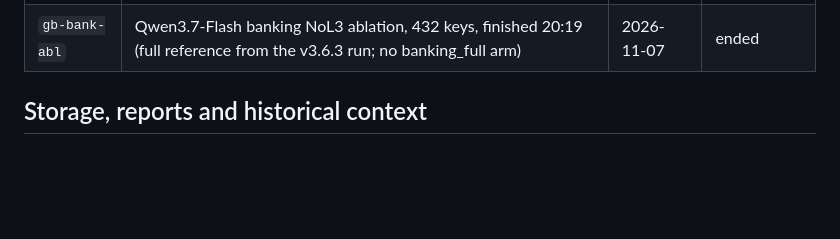
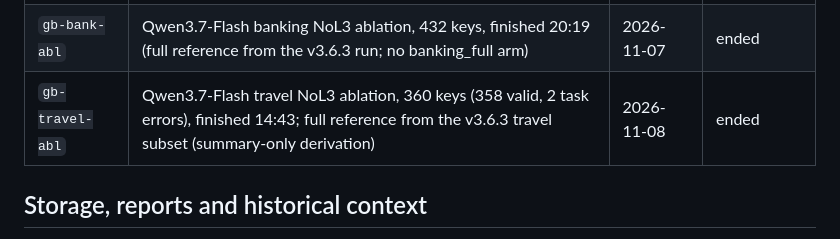
Before and after one commit to Walker-luo/DSCG, a Markdown page: AGENTS.md, the part around the change. Rendered like a GitHub page; blank space fills up the shorter version.

Commit message:
docs: travel NoL3 消融完成（gb-travel-abl 结束）

```diff
--- a/AGENTS.md
+++ b/AGENTS.md
@@ -129,6 +129,7 @@ Use [README.md](README.md) for the framework, [model/tool configuration](docs/mo
 | `gb-ablate` | Qwen3.7-Flash workspace full + NoL3 ablation (finished) | 2026-11-06 | ended, session closed |
 | `gb-slack-abl` | Qwen3.7-Flash slack ablation: full then NoL3, new L1 marker (both arms finished 16:56) | 2026-11-07 | ended |
 | `gb-bank-abl` | Qwen3.7-Flash banking NoL3 ablation, 432 keys, finished 20:19 (full reference from the v3.6.3 run; no banking_full arm) | 2026-11-07 | ended |
+| `gb-travel-abl` | Qwen3.7-Flash travel NoL3 ablation, 360 keys (358 valid, 2 task errors), finished 14:43; full reference from the v3.6.3 travel subset (summary-only derivation) | 2026-11-08 | ended |
 
 ## Storage, reports and historical context
 
```
